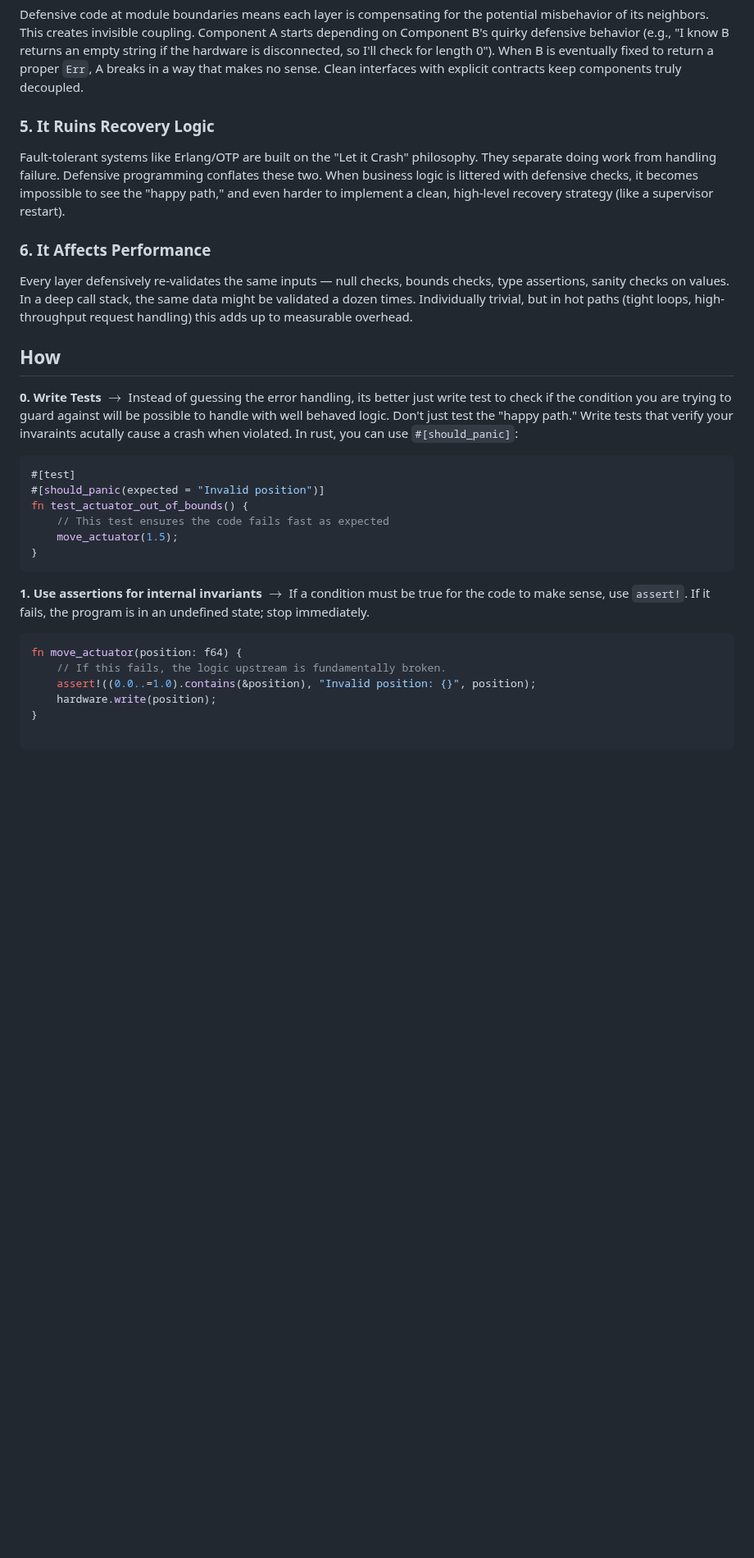
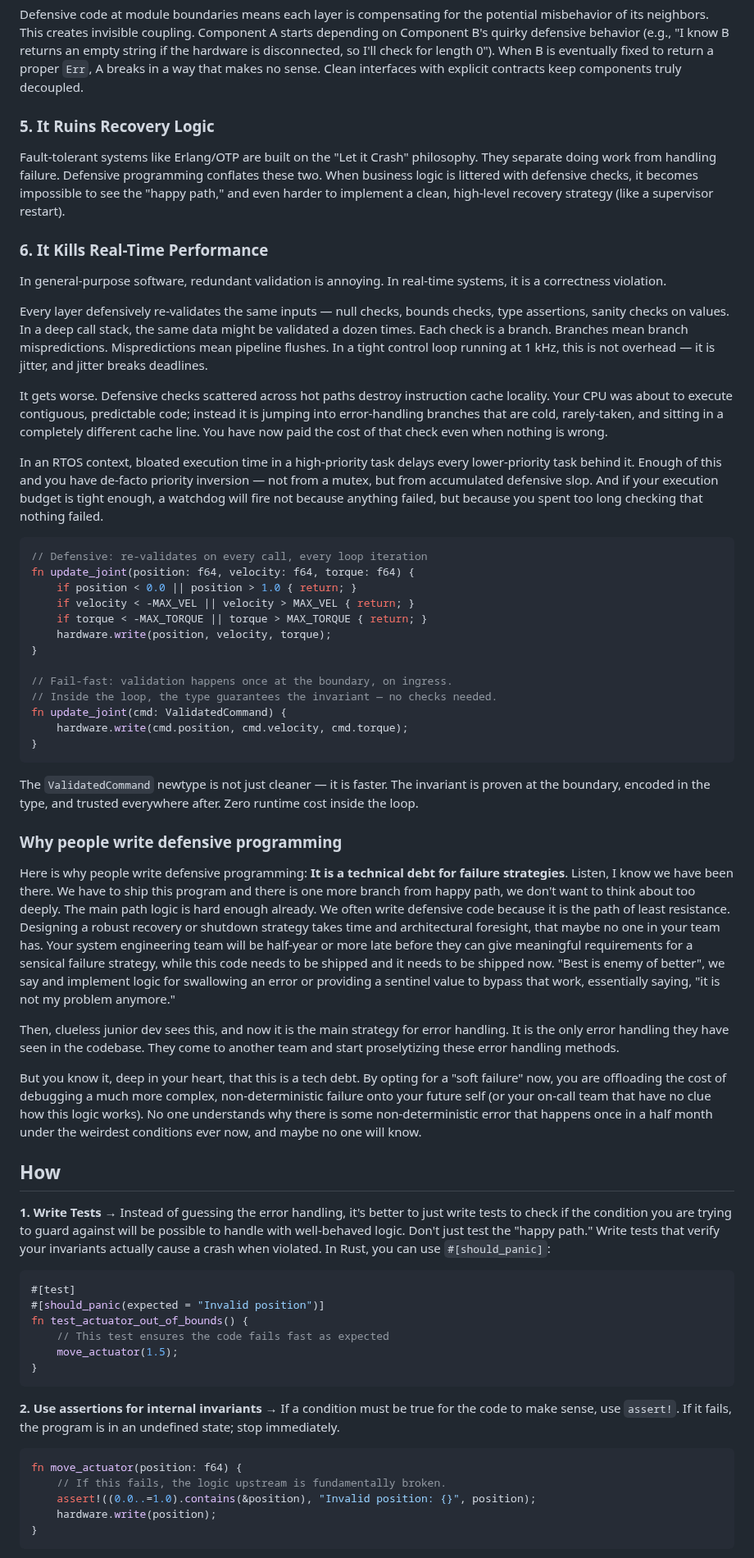
Before and after one commit to bexultan-rakhim/toolbox, a Markdown page: design/concepts/FailFast.md, the part around one of its changes. Shown at 82% size. Rendered like a GitHub page; blank space fills up the shorter version.

Commit message:
add: fix defensive programming

````diff
--- a/design/concepts/FailFast.md
+++ b/design/concepts/FailFast.md
@@ -71,18 +62,51 @@ By the time this catch block executes, the driver is in an unknown state. But be
 
 Defensive code at module boundaries means each layer is compensating for the potential misbehavior of its neighbors. This creates invisible coupling. Component A starts depending on Component B's quirky defensive behavior (e.g., "I know B returns an empty string if the hardware is disconnected, so I'll check for length 0"). When B is eventually fixed to return a proper `Err`, A breaks in a way that makes no sense. Clean interfaces with explicit contracts keep components truly decoupled.
 
-### 5\. It Ruins Recovery Logic
+### 5. It Ruins Recovery Logic
 
 Fault-tolerant systems like Erlang/OTP are built on the "Let it Crash" philosophy. They separate doing work from handling failure. Defensive programming conflates these two. When business logic is littered with defensive checks, it becomes impossible to see the "happy path," and even harder to implement a clean, high-level recovery strategy (like a supervisor restart).
 
-### 6\. It Affects Performance
+### 6. It Kills Real-Time Performance
 
-Every layer defensively re-validates the same inputs — null checks, bounds checks, type assertions, sanity checks on values. In a deep call stack, the same data might be validated a dozen times. Individually trivial, but in hot paths (tight loops, high-throughput request handling) this adds up to measurable overhead.
+In general-purpose software, redundant validation is annoying. In real-time systems, it is a correctness violation.
+
+Every layer defensively re-validates the same inputs — null checks, bounds checks, type assertions, sanity checks on values. In a deep call stack, the same data might be validated a dozen times. Each check is a branch. Branches mean branch mispredictions. Mispredictions mean pipeline flushes. In a tight control loop running at 1 kHz, this is not overhead — it is jitter, and jitter breaks deadlines.
+
+It gets worse. Defensive checks scattered across hot paths destroy instruction cache locality. Your CPU was about to execute contiguous, predictable code; instead it is jumping into error-handling branches that are cold, rarely-taken, and sitting in a completely different cache line. You have now paid the cost of that check even when nothing is wrong.
+
+In an RTOS context, bloated execution time in a high-priority task delays every lower-priority task behind it. Enough of this and you have de-facto priority inversion — not from a mutex, but from accumulated defensive slop. And if your execution budget is tight enough, a watchdog will fire not because anything failed, but because you spent too long checking that nothing failed.
+
+```rust
+// Defensive: re-validates on every call, every loop iteration
+fn update_joint(position: f64, velocity: f64, torque: f64) {
+    if position < 0.0 || position > 1.0 { return; }
+    if velocity < -MAX_VEL || velocity > MAX_VEL { return; }
+    if torque < -MAX_TORQUE || torque > MAX_TORQUE { return; }
+    hardware.write(position, velocity, torque);
+}
+
+// Fail-fast: validation happens once at the boundary, on ingress.
+// Inside the loop, the type guarantees the invariant — no checks needed.
+fn update_joint(cmd: ValidatedCommand) {
+    hardware.write(cmd.position, cmd.velocity, cmd.torque);
+}
+```
+
+The `ValidatedCommand` newtype is not just cleaner — it is faster. The invariant is proven at the boundary, encoded in the type, and trusted everywhere after. Zero runtime cost inside the loop.
+
+### Why people write defensive programming
+
+Here is why people write defensive programming: **It is a technical debt for failure strategies**. Listen, I know we have been there. We have to ship this program and there is one more branch from happy path, we don't want to think about too deeply. The main path logic is hard enough already. We often write defensive code because it is the path of least resistance. Designing a robust recovery or shutdown strategy takes time and architectural foresight, that maybe no one in your team has. Your system engineering team will be half-year or more late before they can give meaningful requirements for a sensical failure strategy, while this code needs to be shipped and it needs to be shipped now. "Best is enemy of better", we say and implement logic for swallowing an error or providing a sentinel value to bypass that work, essentially saying, "it is not my problem anymore."
+
+Then, clueless junior dev sees this, and now it is the main strategy for error handling. It is the only error handling they have seen in the codebase. They come to another team and start proselytizing these error handling methods.
+
+But you know it, deep in your heart, that this is a tech debt. By opting for a "soft failure" now, you are offloading the cost of debugging a much more complex, non-deterministic failure onto your future self (or your on-call team that have no clue how this logic works). No one understands why there is some non-deterministic error that happens once in a half month under the weirdest conditions ever now, and maybe no one will know.
+
 
 How
 ---
 
-**0\. Write Tests** $\rightarrow$ Instead of guessing the error handling, its better just write test to check if the condition you are trying to guard against will be possible to handle with well behaved logic. Don't just test the "happy path." Write tests that verify your invaraints acutally cause a crash when violated. In rust, you can use `#[should_panic]`:
+**1. Write Tests** → Instead of guessing the error handling, it's better to just write tests to check if the condition you are trying to guard against will be possible to handle with well-behaved logic. Don't just test the "happy path." Write tests that verify your invariants actually cause a crash when violated. In Rust, you can use `#[should_panic]`:
 
 ```rust
 #[test]
@@ -93,7 +117,7 @@ fn test_actuator_out_of_bounds() {
 }
 ```
 
-**1\. Use assertions for internal invariants** $\rightarrow$ If a condition must be true for the code to make sense, use `assert!`. If it fails, the program is in an undefined state; stop immediately.
+**2. Use assertions for internal invariants** → If a condition must be true for the code to make sense, use `assert!`. If it fails, the program is in an undefined state; stop immediately.
 
 ```rust
 fn move_actuator(position: f64) {
@@ -101,6 +125,5 @@ fn move_actuator(position: f64) {
     assert!((0.0..=1.0).contains(&position), "Invalid position: {}", position);
     hardware.write(position);
 }
-
 ```
 
````
Also changed, not shown: other parts of design/concepts/FailFast.md (+15 -26 lines).
